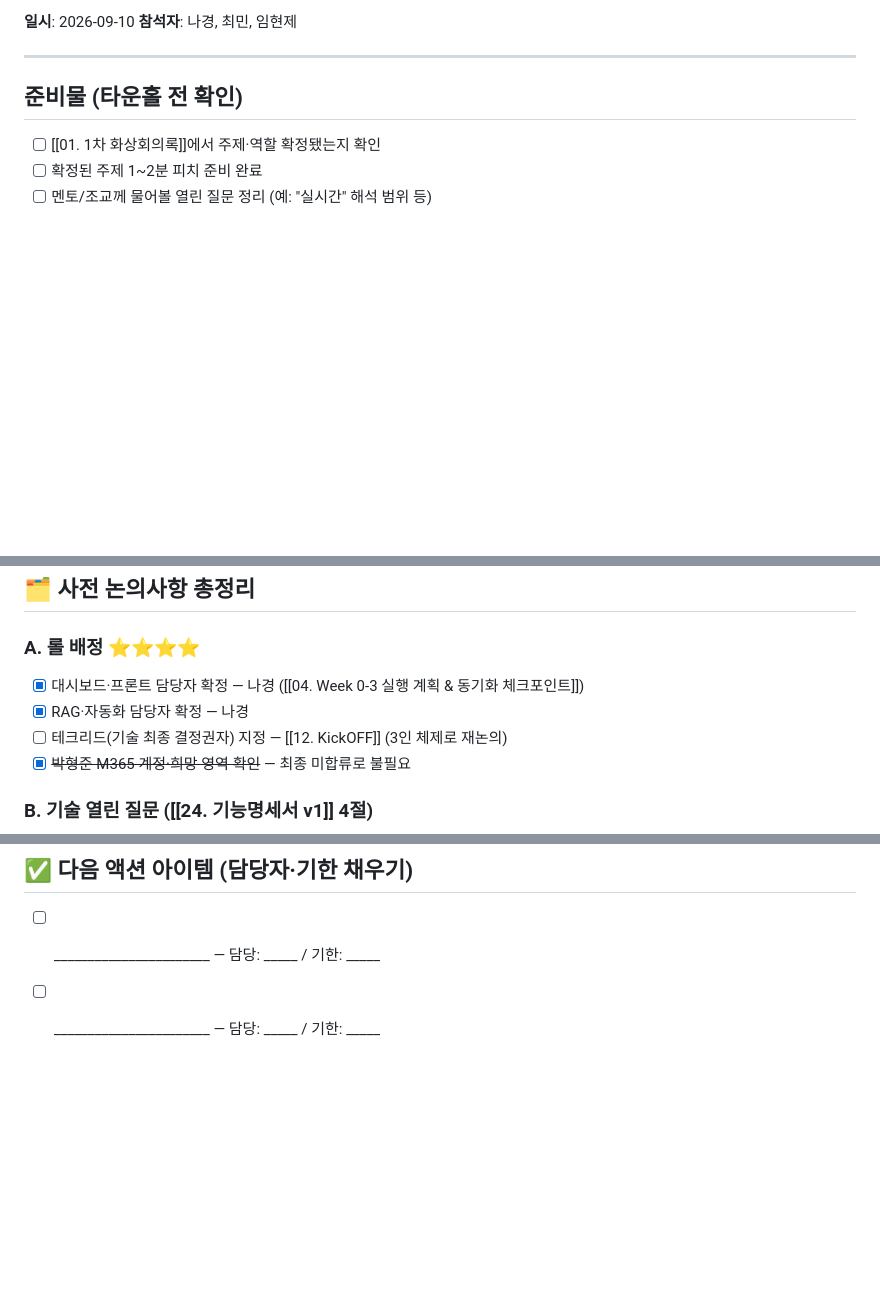
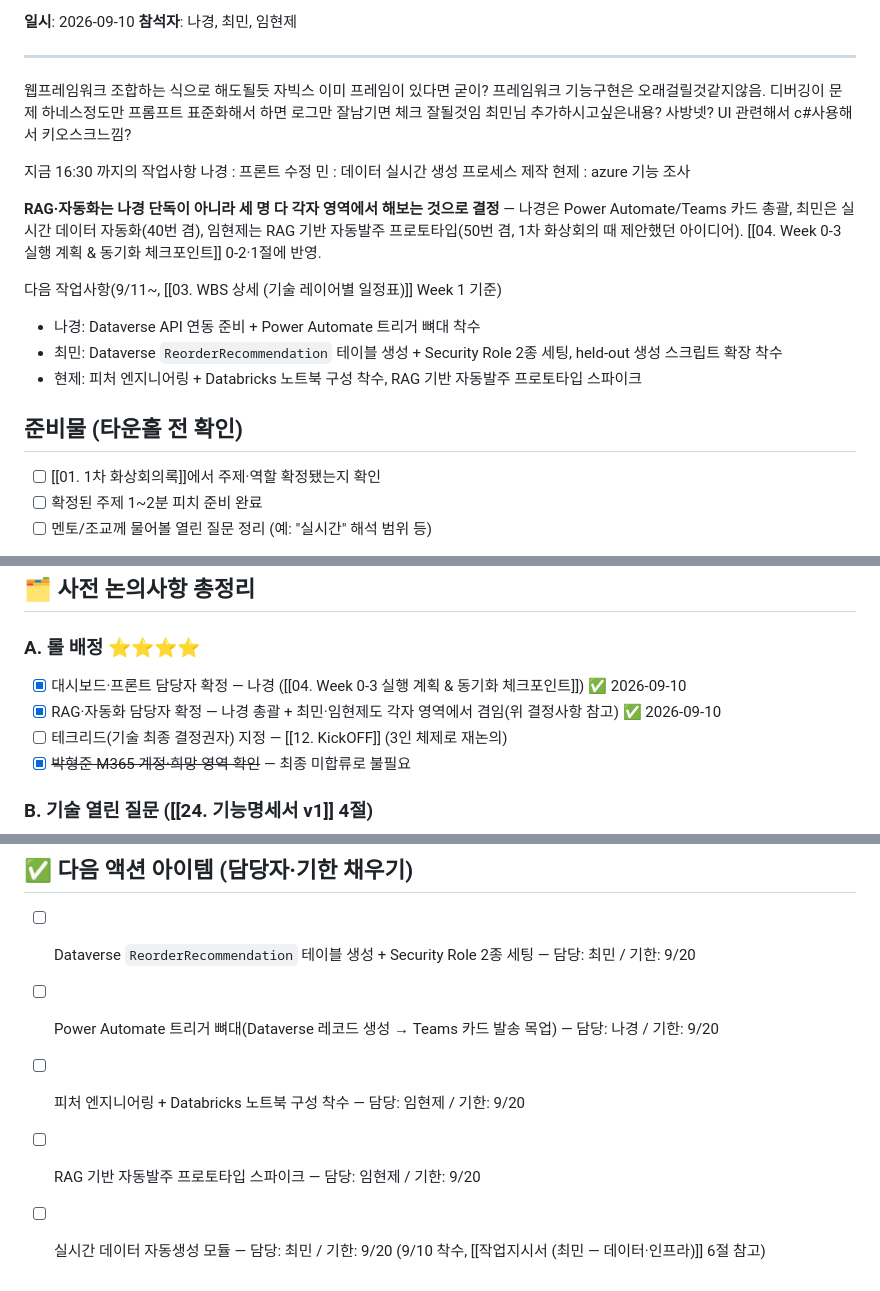
Before and after one commit to nklee-git/MS_2nd_Project_Team, a Markdown page: 00.WBS/05. 회의록/02. 9-10 타운홀 회의록.md, 3 parts joined by grey strips. Rendered like a GitHub page; blank space fills up the shorter version.

Commit message:
회의록: 9/10 타운홀 실제 내용 보강
나경/최민/임현제 3인의 오늘 작업 현황, RAG·자동화 3인 확장 결정을
정리하고, 비어있던 "다음 작업사항"·액션 아이템에 9/11~ Week 1 할 일을
담당자별로 채워넣음.

Co-Authored-By: Claude Sonnet 5 <noreply@anthropic.com>

```diff
--- a/00.WBS/05. 회의록/02. 9-10 타운홀 회의록.md
+++ b/00.WBS/05. 회의록/02. 9-10 타운홀 회의록.md
@@ -6,6 +6,24 @@
 **참석자**: 나경, 최민, 임현제
 
 ---
+웹프레임워크 조합하는 식으로 해도될듯 자빅스 이미 프레임이 있다면 굳이?
+프레임워크 기능구현은 오래걸릴것같지않음.
+디버깅이 문제
+하네스정도만 프롬프트 표준화해서 하면 로그만 잘남기면 체크 잘될것임
+최민님 추가하시고싶은내용?
+사방넷? UI 관련해서 c#사용해서 키오스크느낌?
+
+지금 16:30 까지의 작업사항
+나경 : 프론트 수정
+민 : 데이터 실시간 생성 프로세스 제작
+현제 : azure 기능 조사
+
+**RAG·자동화는 나경 단독이 아니라 세 명 다 각자 영역에서 해보는 것으로 결정** — 나경은 Power Automate/Teams 카드 총괄, 최민은 실시간 데이터 자동화(40번 겸), 임현제는 RAG 기반 자동발주 프로토타입(50번 겸, 1차 화상회의 때 제안했던 아이디어). [[04. Week 0-3 실행 계획 & 동기화 체크포인트]] 0-2·1절에 반영.
+
+다음 작업사항(9/11~, [[03. WBS 상세 (기술 레이어별 일정표)]] Week 1 기준)
+- 나경: Dataverse API 연동 준비 + Power Automate 트리거 뼈대 착수
+- 최민: Dataverse `ReorderRecommendation` 테이블 생성 + Security Role 2종 세팅, held-out 생성 스크립트 확장 착수
+- 현제: 피처 엔지니어링 + Databricks 노트북 구성 착수, RAG 기반 자동발주 프로토타입 스파이크
 
 ## 준비물 (타운홀 전 확인)
 - [ ] [[01. 1차 화상회의록]]에서 주제·역할 확정됐는지 확인
@@ -32,8 +50,8 @@
 ## 🗂️ 사전 논의사항 총정리
 
 ### A. 롤 배정 ⭐⭐⭐⭐
-- [x] 대시보드·프론트 담당자 확정 — 나경 ([[04. Week 0-3 실행 계획 & 동기화 체크포인트]])
-- [x] RAG·자동화 담당자 확정 — 나경
+- [x] 대시보드·프론트 담당자 확정 — 나경 ([[04. Week 0-3 실행 계획 & 동기화 체크포인트]]) ✅ 2026-09-10
+- [x] RAG·자동화 담당자 확정 — 나경 총괄 + 최민·임현제도 각자 영역에서 겸임(위 결정사항 참고) ✅ 2026-09-10
 - [ ] 테크리드(기술 최종 결정권자) 지정 — [[12. KickOFF]] (3인 체제로 재논의)
 - [x] ~~박형준 M365 계정·희망 영역 확인~~ — 최종 미합류로 불필요
 
@@ -71,5 +89,8 @@
 ---
 
 ## ✅ 다음 액션 아이템 (담당자·기한 채우기)
-- [ ] _______________________ — 담당: _____ / 기한: _____
-- [ ] _______________________ — 담당: _____ / 기한: _____
+- [ ] Dataverse `ReorderRecommendation` 테이블 생성 + Security Role 2종 세팅 — 담당: 최민 / 기한: 9/20
+- [ ] Power Automate 트리거 뼈대(Dataverse 레코드 생성 → Teams 카드 발송 목업) — 담당: 나경 / 기한: 9/20
+- [ ] 피처 엔지니어링 + Databricks 노트북 구성 착수 — 담당: 임현제 / 기한: 9/20
+- [ ] RAG 기반 자동발주 프로토타입 스파이크 — 담당: 임현제 / 기한: 9/20
+- [ ] 실시간 데이터 자동생성 모듈 — 담당: 최민 / 기한: 9/20 (9/10 착수, [[작업지시서 (최민 — 데이터·인프라)]] 6절 참고)
```
